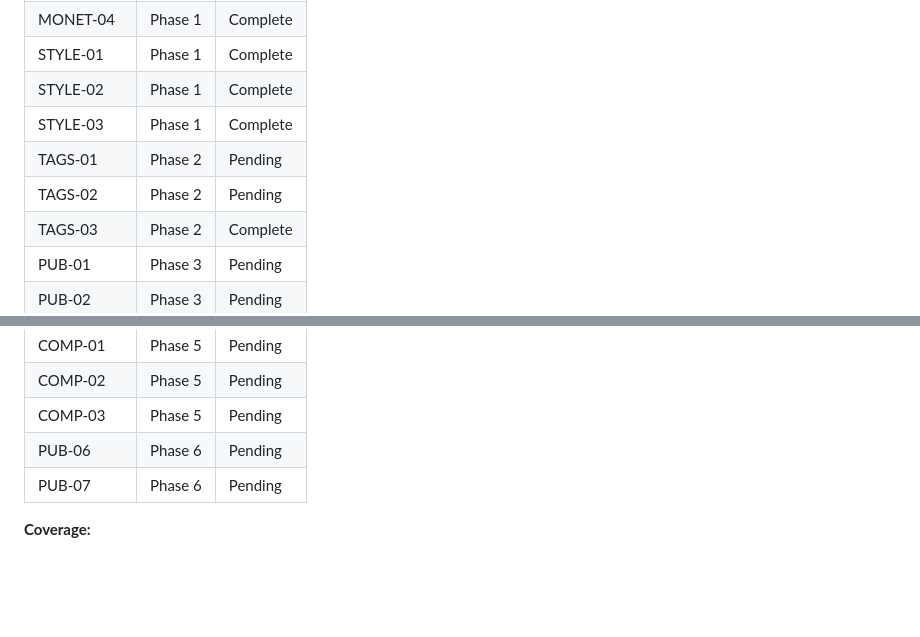
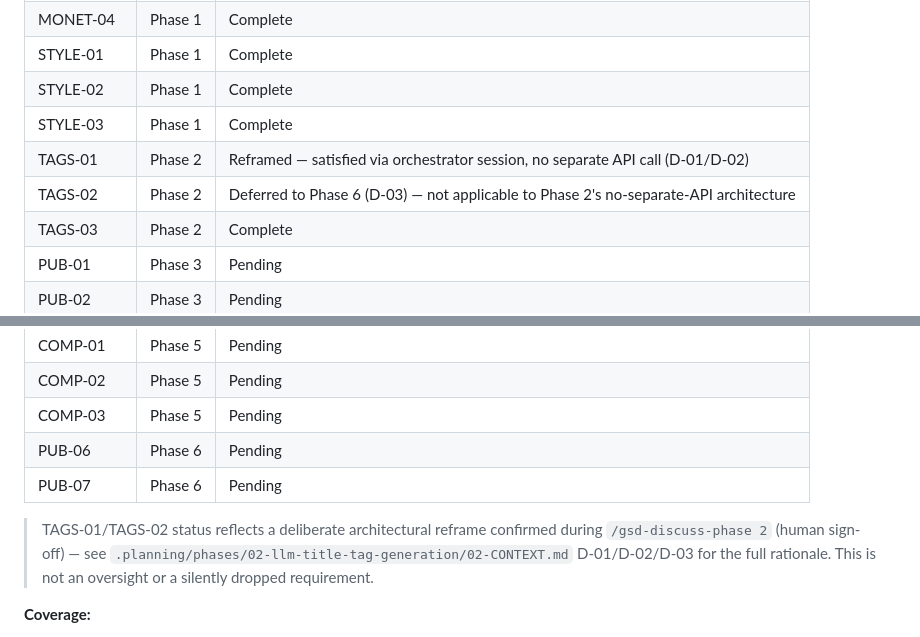
Before and after one commit to zhoratolk/shorts-maker, a Markdown page: .planning/REQUIREMENTS.md, 2 parts joined by grey strips. GitHub-like rendering; blank space fills up the shorter version.

Commit message:
docs(02-02): annotate TAGS-01/TAGS-02 traceability status
- TAGS-01 row: reframed as orchestrator-session satisfied (D-01/D-02)
- TAGS-02 row: deliberate deferral to Phase 6, not bare Pending (D-03)
- Footnote pointing to 02-CONTEXT.md rationale for future audits

```diff
--- a/.planning/REQUIREMENTS.md
+++ b/.planning/REQUIREMENTS.md
@@ -78,8 +78,8 @@
 | STYLE-01 | Phase 1 | Complete |
 | STYLE-02 | Phase 1 | Complete |
 | STYLE-03 | Phase 1 | Complete |
-| TAGS-01 | Phase 2 | Pending |
-| TAGS-02 | Phase 2 | Pending |
+| TAGS-01 | Phase 2 | Reframed — satisfied via orchestrator session, no separate API call (D-01/D-02) |
+| TAGS-02 | Phase 2 | Deferred to Phase 6 (D-03) — not applicable to Phase 2's no-separate-API architecture |
 | TAGS-03 | Phase 2 | Complete |
 | PUB-01 | Phase 3 | Pending |
 | PUB-02 | Phase 3 | Pending |
@@ -95,6 +95,8 @@
 | PUB-06 | Phase 6 | Pending |
 | PUB-07 | Phase 6 | Pending |
 
+> TAGS-01/TAGS-02 status reflects a deliberate architectural reframe confirmed during `/gsd-discuss-phase 2` (human sign-off) — see `.planning/phases/02-llm-title-tag-generation/02-CONTEXT.md` D-01/D-02/D-03 for the full rationale. This is not an oversight or a silently dropped requirement.
+
 **Coverage:**
 
 - v1 requirements: 23 total
```
